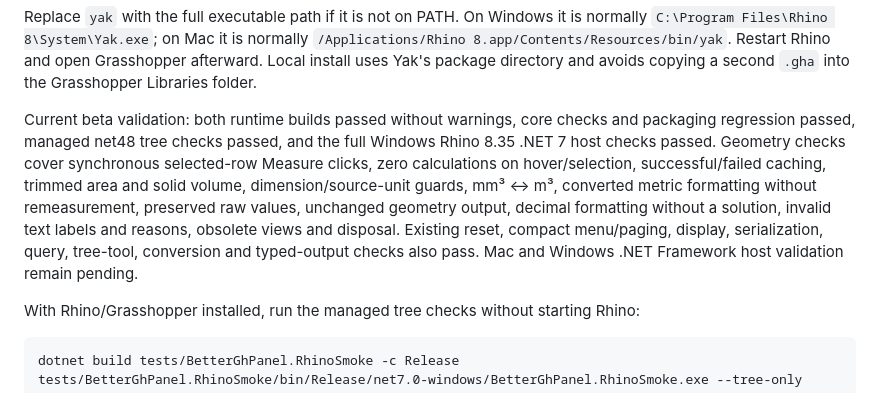
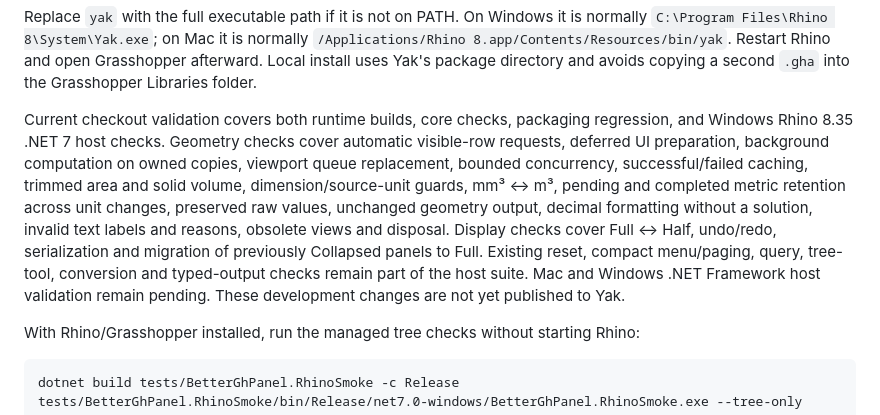
Before and after one commit to tsoumdoa/better-gh-panel, a Markdown page: docs/packaging.md, the part around the change. Drawn GitHub-style.

```diff
--- a/docs/packaging.md
+++ b/docs/packaging.md
@@ -22,7 +22,7 @@ yak install --source artifacts/better-gh-panel-0.1.9-beta.1 better-gh-panel 0.1.
 
 Replace `yak` with the full executable path if it is not on PATH. On Windows it is normally `C:\Program Files\Rhino 8\System\Yak.exe`; on Mac it is normally `/Applications/Rhino 8.app/Contents/Resources/bin/yak`. Restart Rhino and open Grasshopper afterward. Local install uses Yak's package directory and avoids copying a second `.gha` into the Grasshopper Libraries folder.
 
-Current beta validation: both runtime builds passed without warnings, core checks and packaging regression passed, managed net48 tree checks passed, and the full Windows Rhino 8.35 .NET 7 host checks passed. Geometry checks cover synchronous selected-row Measure clicks, zero calculations on hover/selection, successful/failed caching, trimmed area and solid volume, dimension/source-unit guards, mm³ ↔ m³, converted metric formatting without remeasurement, preserved raw values, unchanged geometry output, decimal formatting without a solution, invalid text labels and reasons, obsolete views and disposal. Existing reset, compact menu/paging, display, serialization, query, tree-tool, conversion and typed-output checks also pass. Mac and Windows .NET Framework host validation remain pending.
+Current checkout validation covers both runtime builds, core checks, packaging regression, and Windows Rhino 8.35 .NET 7 host checks. Geometry checks cover automatic visible-row requests, deferred UI preparation, background computation on owned copies, viewport queue replacement, bounded concurrency, successful/failed caching, trimmed area and solid volume, dimension/source-unit guards, mm³ ↔ m³, pending and completed metric retention across unit changes, preserved raw values, unchanged geometry output, decimal formatting without a solution, invalid text labels and reasons, obsolete views and disposal. Display checks cover Full ↔ Half, undo/redo, serialization and migration of previously Collapsed panels to Full. Existing reset, compact menu/paging, query, tree-tool, conversion and typed-output checks remain part of the host suite. Mac and Windows .NET Framework host validation remain pending. These development changes are not yet published to Yak.
 
 With Rhino/Grasshopper installed, run the managed tree checks without starting Rhino:
 
```
Also changed, not shown: README.md (+4 -4 lines), docs/current-architecture.md (+5 -3 lines), docs/images/panel-measure.png, 10 other files.
